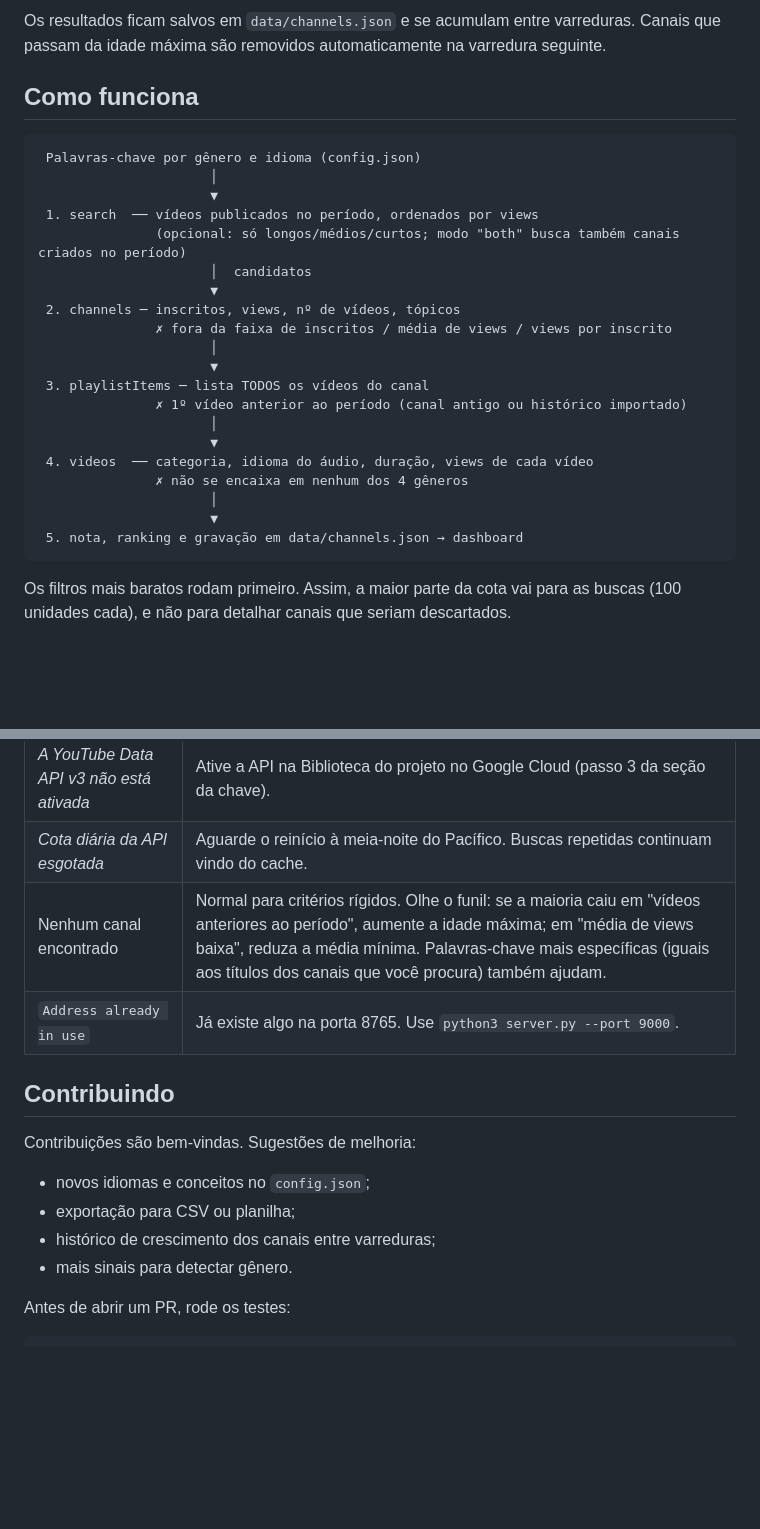
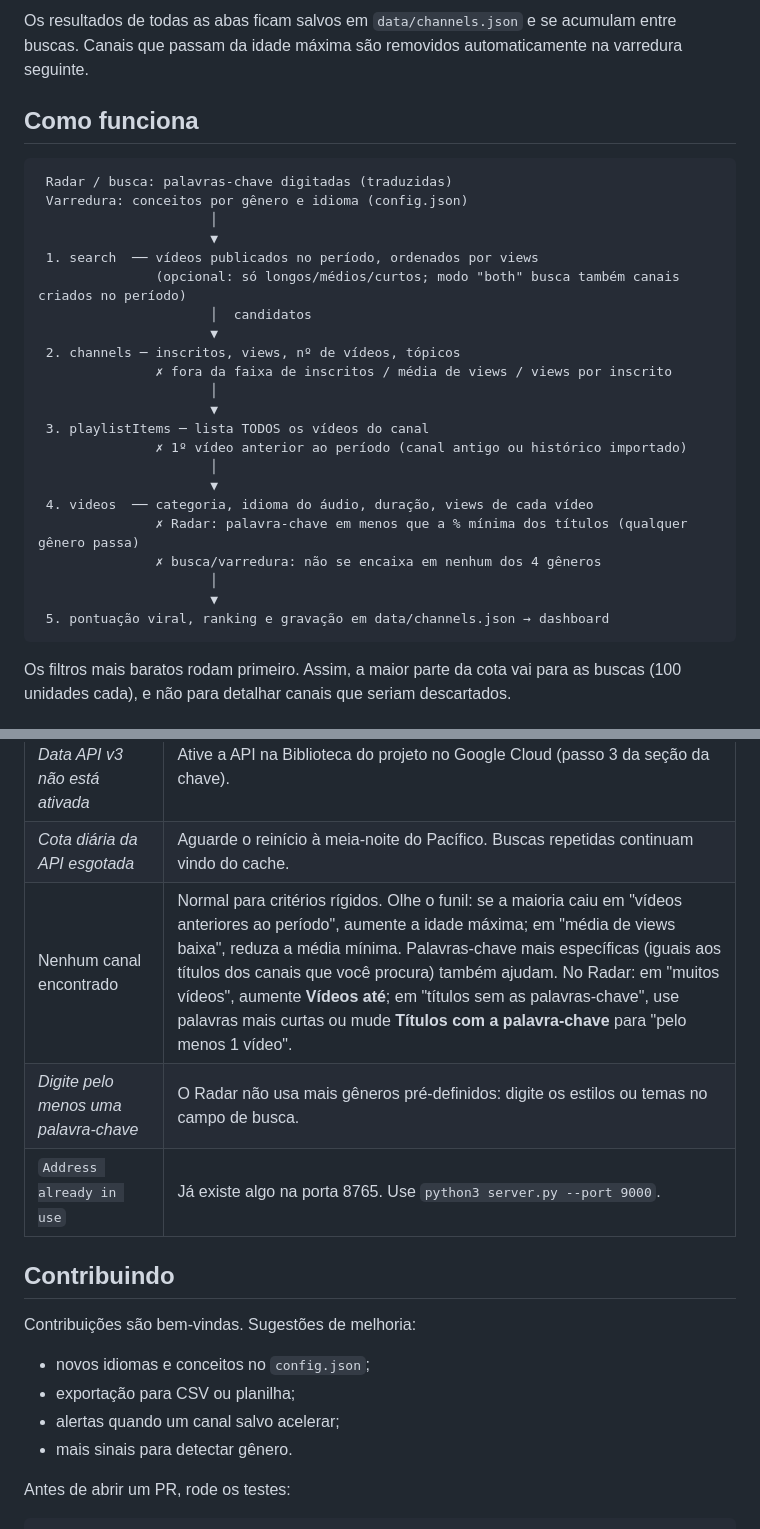
Before and after one commit to jeffersonmk/niche-finder, a Markdown page: README.md, 2 parts joined by grey strips. Drawn GitHub-style; blank space fills up the shorter version.

````diff
--- a/README.md
+++ b/README.md
@@ -168,10 +178,11 @@ Cada card mostra:
 
-Os resultados ficam salvos em `data/channels.json` e se acumulam entre varreduras. Canais que passam da idade máxima são removidos automaticamente na varredura seguinte.
+Os resultados de todas as abas ficam salvos em `data/channels.json` e se acumulam entre buscas. Canais que passam da idade máxima são removidos automaticamente na varredura seguinte.
 
 ## Como funciona
 
 ```
- Palavras-chave por gênero e idioma (config.json)
+ Radar / busca: palavras-chave digitadas (traduzidas)
+ Varredura: conceitos por gênero e idioma (config.json)
                       │
                       ▼
  1. search  ── vídeos publicados no período, ordenados por views
@@ -187,10 +198,11 @@ Os resultados ficam salvos em `data/channels.json` e se acumulam entre varredura
                       │
                       ▼
  4. videos  ── categoria, idioma do áudio, duração, views de cada vídeo
-               ✗ não se encaixa em nenhum dos 4 gêneros
+               ✗ Radar: palavra-chave em menos que a % mínima dos títulos (qualquer gênero passa)
+               ✗ busca/varredura: não se encaixa em nenhum dos 4 gêneros
                       │
                       ▼
- 5. nota, ranking e gravação em data/channels.json → dashboard
+ 5. pontuação viral, ranking e gravação em data/channels.json → dashboard
 ```
 
 Os filtros mais baratos rodam primeiro. Assim, a maior parte da cota vai para as buscas (100 unidades cada), e não para detalhar canais que seriam descartados.
@@ -446,7 +458,8 @@ python3 tests/test_offline.py --serve     # http://127.0.0.1:8799
 | *Chave da API inválida* | Confira se copiou a chave inteira. Se ela tiver restrições, confirme que a YouTube Data API v3 está liberada. |
 | *A YouTube Data API v3 não está ativada* | Ative a API na Biblioteca do projeto no Google Cloud (passo 3 da seção da chave). |
 | *Cota diária da API esgotada* | Aguarde o reinício à meia-noite do Pacífico. Buscas repetidas continuam vindo do cache. |
-| Nenhum canal encontrado | Normal para critérios rígidos. Olhe o funil: se a maioria caiu em "vídeos anteriores ao período", aumente a idade máxima; em "média de views baixa", reduza a média mínima. Palavras-chave mais específicas (iguais aos títulos dos canais que você procura) também ajudam. |
+| Nenhum canal encontrado | Normal para critérios rígidos. Olhe o funil: se a maioria caiu em "vídeos anteriores ao período", aumente a idade máxima; em "média de views baixa", reduza a média mínima. Palavras-chave mais específicas (iguais aos títulos dos canais que você procura) também ajudam. No Radar: em "muitos vídeos", aumente **Vídeos até**; em "títulos sem as palavras-chave", use palavras mais curtas ou mude **Títulos com a palavra-chave** para "pelo menos 1 vídeo". |
+| *Digite pelo menos uma palavra-chave* | O Radar não usa mais gêneros pré-definidos: digite os estilos ou temas no campo de busca. |
 | `Address already in use` | Já existe algo na porta 8765. Use `python3 server.py --port 9000`. |
 
 ## Contribuindo
@@ -455,7 +468,7 @@ Contribuições são bem-vindas. Sugestões de melhoria:
 
 - novos idiomas e conceitos no `config.json`;
 - exportação para CSV ou planilha;
-- histórico de crescimento dos canais entre varreduras;
+- alertas quando um canal salvo acelerar;
 - mais sinais para detectar gênero.
 
 Antes de abrir um PR, rode os testes:
````
Also changed, not shown: other parts of README.md (+22 -12 lines), docs/radar-dark.png, docs/radar-light.png.
